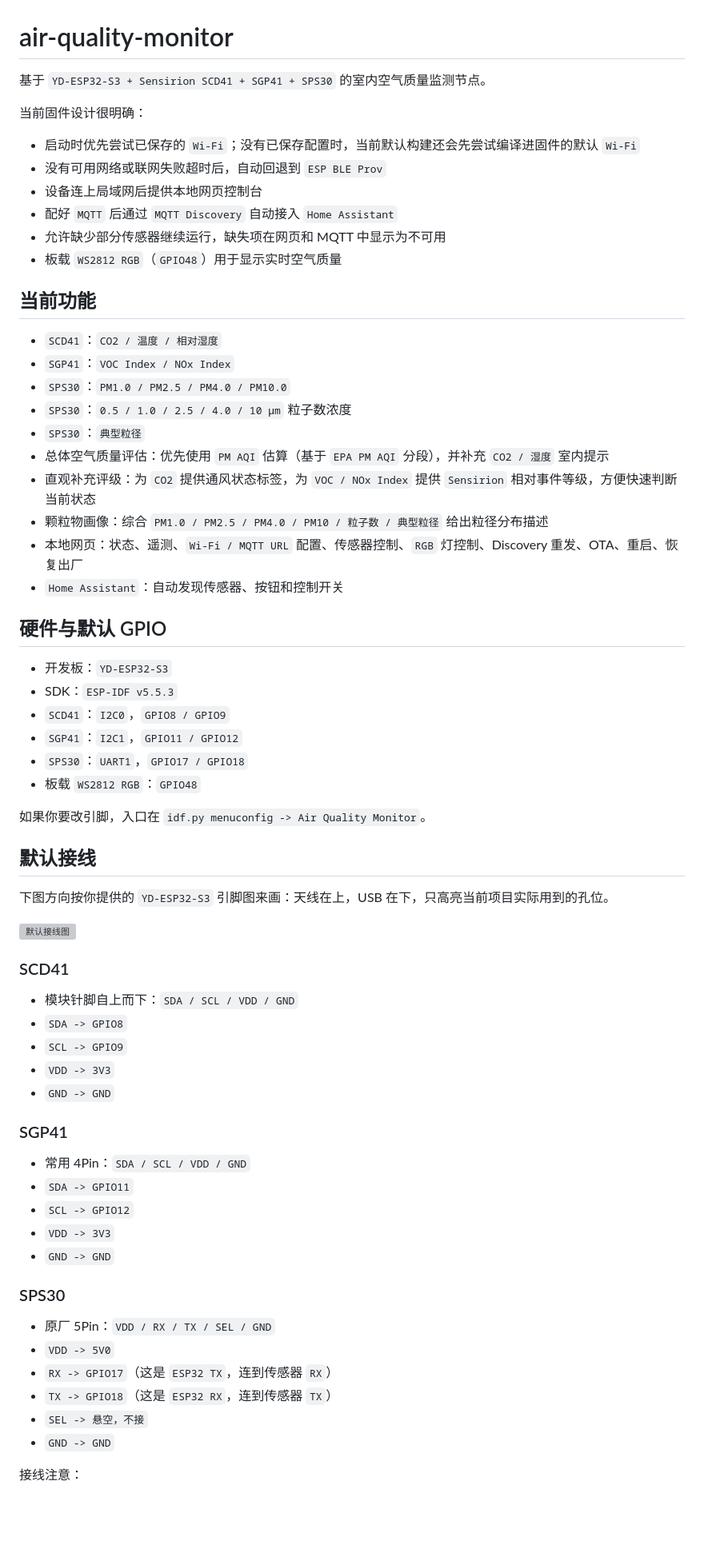
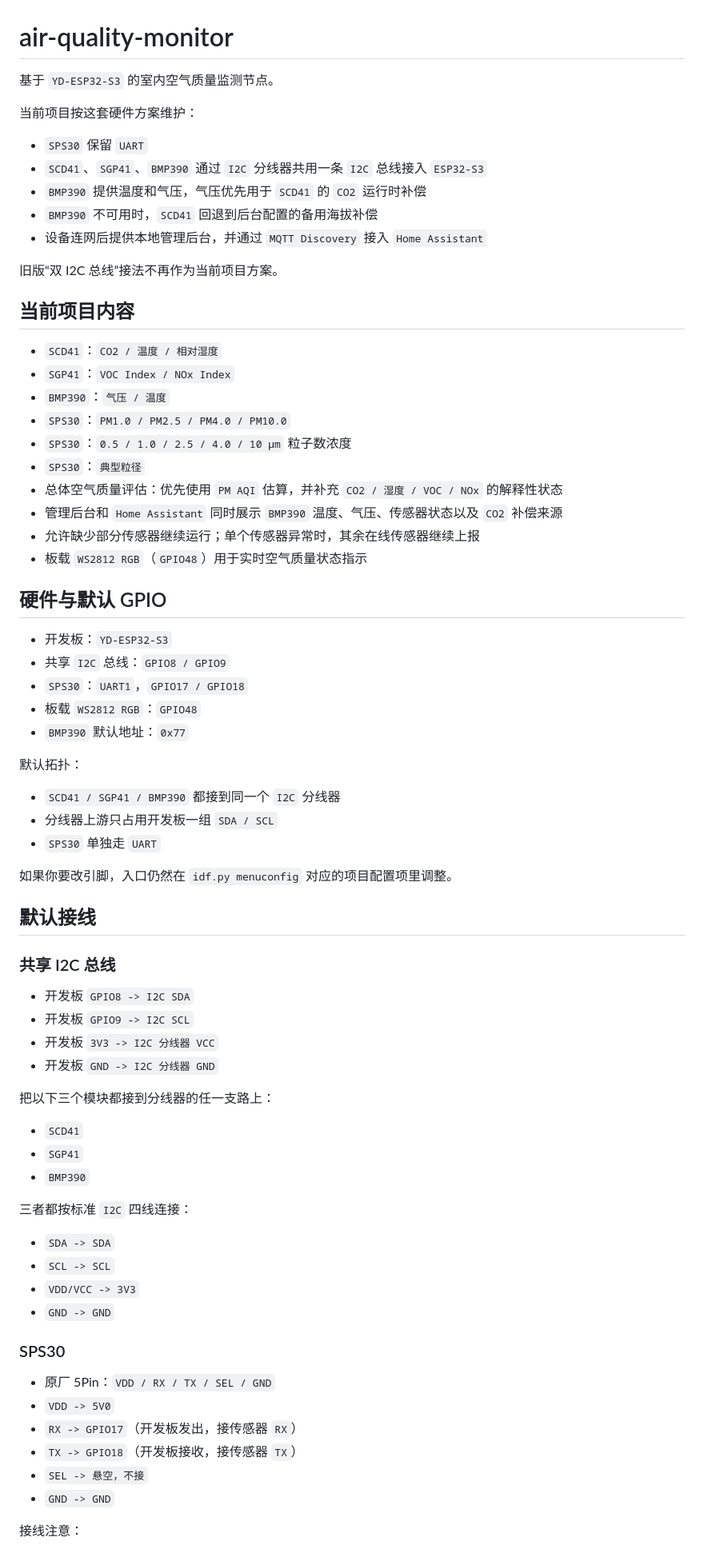
Before and after one commit to HiMyCocoo/air-quality-monitor, a Markdown page: README.md, the part around one of its changes. Shown at 80% size. Drawn GitHub-style; blank space fills up the shorter version; grey boxes are pictures that could not be loaded.

Commit message:
docs: update README for current hardware plan

```diff
--- a/README.md
+++ b/README.md
@@ -1,68 +1,74 @@
 # air-quality-monitor
 
-基于 `YD-ESP32-S3 + Sensirion SCD41 + SGP41 + SPS30` 的室内空气质量监测节点。
+基于 `YD-ESP32-S3` 的室内空气质量监测节点。
 
-当前固件设计很明确：
+当前项目按这套硬件方案维护：
 
-- 启动时优先尝试已保存的 `Wi-Fi`；没有已保存配置时，当前默认构建还会先尝试编译进固件的默认 `Wi-Fi`
-- 没有可用网络或联网失败超时后，自动回退到 `ESP BLE Prov`
-- 设备连上局域网后提供本地网页控制台
-- 配好 `MQTT` 后通过 `MQTT Discovery` 自动接入 `Home Assistant`
-- 允许缺少部分传感器继续运行，缺失项在网页和 MQTT 中显示为不可用
-- 板载 `WS2812 RGB`（`GPIO48`）用于显示实时空气质量
+- `SPS30` 保留 `UART`
+- `SCD41`、`SGP41`、`BMP390` 通过 `I2C` 分线器共用一条 `I2C` 总线接入 `ESP32-S3`
+- `BMP390` 提供温度和气压，气压优先用于 `SCD41` 的 `CO2` 运行时补偿
+- `BMP390` 不可用时，`SCD41` 回退到后台配置的备用海拔补偿
+- 设备连网后提供本地管理后台，并通过 `MQTT Discovery` 接入 `Home Assistant`
 
-## 当前功能
+旧版“双 I2C 总线”接法不再作为当前项目方案。
+
+## 当前项目内容
 
 - `SCD41`：`CO2 / 温度 / 相对湿度`
 - `SGP41`：`VOC Index / NOx Index`
+- `BMP390`：`气压 / 温度`
 - `SPS30`：`PM1.0 / PM2.5 / PM4.0 / PM10.0`
 - `SPS30`：`0.5 / 1.0 / 2.5 / 4.0 / 10 μm` 粒子数浓度
 - `SPS30`：`典型粒径`
-- 总体空气质量评估：优先使用 `PM AQI` 估算（基于 `EPA PM AQI` 分段），并补充 `CO2 / 湿度` 室内提示
-- 直观补充评级：为 `CO2` 提供通风状态标签，为 `VOC / NOx Index` 提供 `Sensirion` 相对事件等级，方便快速判断当前状态
-- 颗粒物画像：综合 `PM1.0 / PM2.5 / PM4.0 / PM10 / 粒子数 / 典型粒径` 给出粒径分布描述
-- 本地网页：状态、遥测、`Wi-Fi / MQTT URL` 配置、传感器控制、`RGB` 灯控制、Discovery 重发、OTA、重启、恢复出厂
-- `Home Assistant`：自动发现传感器、按钮和控制开关
+- 总体空气质量评估：优先使用 `PM AQI` 估算，并补充 `CO2 / 湿度 / VOC / NOx` 的解释性状态
+- 管理后台和 `Home Assistant` 同时展示 `BMP390` 温度、气压、传感器状态以及 `CO2` 补偿来源
+- 允许缺少部分传感器继续运行；单个传感器异常时，其余在线传感器继续上报
+- 板载 `WS2812 RGB`（`GPIO48`）用于实时空气质量状态指示
 
 ## 硬件与默认 GPIO
 
 - 开发板：`YD-ESP32-S3`
-- SDK：`ESP-IDF v5.5.3`
-- `SCD41`：`I2C0`，`GPIO8 / GPIO9`
-- `SGP41`：`I2C1`，`GPIO11 / GPIO12`
+- 共享 `I2C` 总线：`GPIO8 / GPIO9`
 - `SPS30`：`UART1`，`GPIO17 / GPIO18`
 - 板载 `WS2812 RGB`：`GPIO48`
+- `BMP390` 默认地址：`0x77`
 
-如果你要改引脚，入口在 `idf.py menuconfig -> Air Quality Monitor`。
+默认拓扑：
+
+- `SCD41 / SGP41 / BMP390` 都接到同一个 `I2C` 分线器
+- 分线器上游只占用开发板一组 `SDA / SCL`
+- `SPS30` 单独走 `UART`
+
+如果你要改引脚，入口仍然在 `idf.py menuconfig` 对应的项目配置项里调整。
 
 ## 默认接线
 
-下图方向按你提供的 `YD-ESP32-S3` 引脚图来画：天线在上，USB 在下，只高亮当前项目实际用到的孔位。
+### 共享 I2C 总线
 
-![默认接线图](docs/wiring-top-view.svg)
+- 开发板 `GPIO8 -> I2C SDA`
+- 开发板 `GPIO9 -> I2C SCL`
+- 开发板 `3V3 -> I2C 分线器 VCC`
+- 开发板 `GND -> I2C 分线器 GND`
 
-### SCD41
+把以下三个模块都接到分线器的任一支路上：
 
-- 模块针脚自上而下：`SDA / SCL / VDD / GND`
-- `SDA -> GPIO8`
-- `SCL -> GPIO9`
-- `VDD -> 3V3`
-- `GND -> GND`
+- `SCD41`
+- `SGP41`
+- `BMP390`
 
-### SGP41
+三者都按标准 `I2C` 四线连接：
 
-- 常用 4Pin：`SDA / SCL / VDD / GND`
-- `SDA -> GPIO11`
-- `SCL -> GPIO12`
-- `VDD -> 3V3`
+- `SDA -> SDA`
+- `SCL -> SCL`
+- `VDD/VCC -> 3V3`
 - `GND -> GND`
 
 ### SPS30
 
 - 原厂 5Pin：`VDD / RX / TX / SEL / GND`
 - `VDD -> 5V0`
-- `RX -> GPIO17`（这是 `ESP32 TX`，连到传感器 `RX`）
-- `TX -> GPIO18`（这是 `ESP32 RX`，连到传感器 `TX`）
+- `RX -> GPIO17`（开发板发出，接传感器 `RX`）
+- `TX -> GPIO18`（开发板接收，接传感器 `TX`）
 - `SEL -> 悬空，不接`
 - `GND -> GND`
 
```
Also changed, not shown: other parts of README.md (+70 -47 lines).
